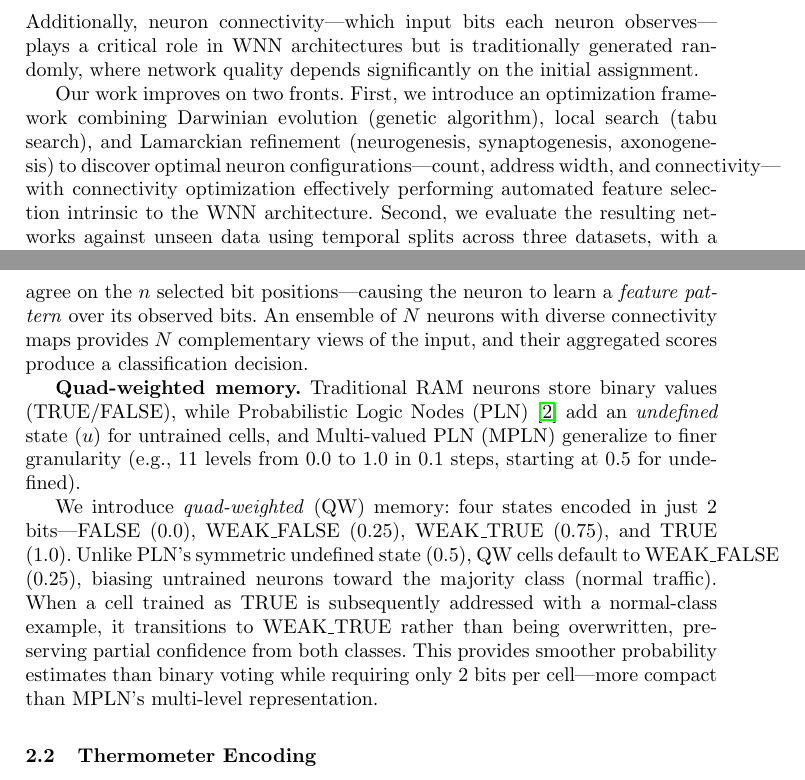
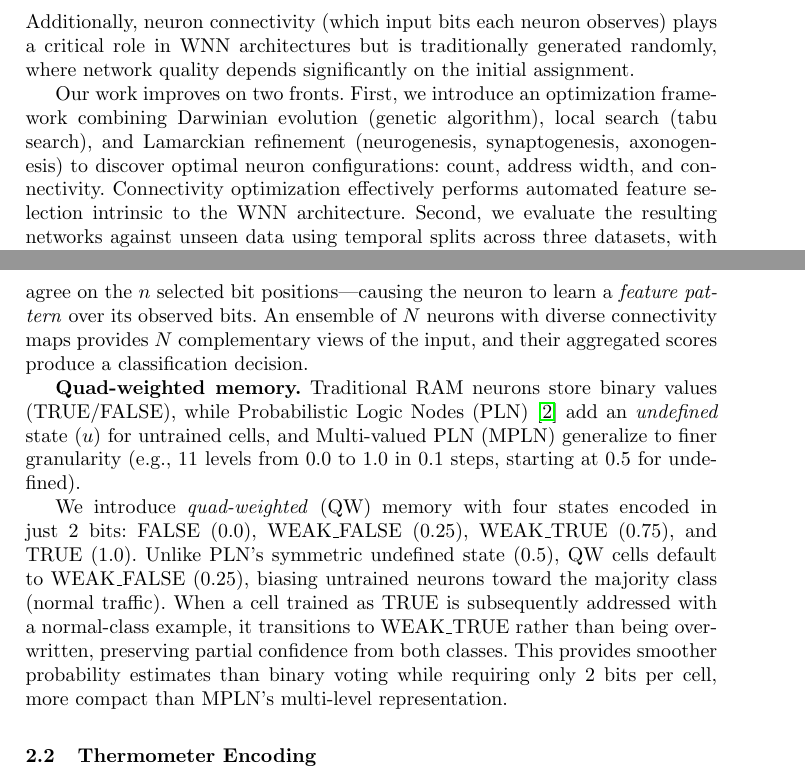
Before and after one commit to lacg/wnn, a LaTeX paper (paper/main.tex): two parts of pages 2 and 3 of 11, joined at a grey line, cut so that both start at the same text. Compiled offline with pdfLaTeX.

Commit message:
Fix em-dash overflows throughout intro and background
Replace em-dashes with parentheses/colons where LaTeX can't break
the line. Fixes 31pt overfull in QW memory paragraph.

Co-Authored-By: Claude Opus 4.6 (1M context) <noreply@anthropic.com>

```diff
--- a/paper/main.tex
+++ b/paper/main.tex
@@ -76,16 +76,16 @@ megabytes. Recent work~\cite{susskind2023fwiw} demonstrated WNN-based IDS
 achieving 98\% accuracy on UNSW-NB15 using random train/test splits, which
 show stronger performance than temporal splits due to shared distributional
 characteristics between training and testing data. Additionally, neuron
-connectivity---which input bits each neuron observes---plays a critical role
+connectivity (which input bits each neuron observes) plays a critical role
 in WNN architectures but is traditionally generated randomly, where network
 quality depends significantly on the initial assignment.
 
 % Our contribution
-Our work improves on two fronts. First, we introduce an optimization framework
-combining Darwinian evolution (genetic algorithm), local search (tabu search),
-and Lamarckian refinement (neurogenesis, synaptogenesis, axonogenesis) to
-discover optimal neuron configurations---count, address width, and
-connectivity---with connectivity optimization effectively performing
+Our work improves on two fronts. First, we introduce an optimization
+framework combining Darwinian evolution (genetic algorithm), local search
+(tabu search), and Lamarckian refinement (neurogenesis, synaptogenesis,
+axonogenesis) to discover optimal neuron configurations: count, address
+width, and connectivity. Connectivity optimization effectively performs
 automated feature selection intrinsic to the WNN architecture. Second, we evaluate the resulting networks against unseen data using
 temporal splits across three datasets, with a comprehensive threshold
 calibration study that quantifies the gap between train-time and
@@ -149,15 +149,15 @@ Probabilistic Logic Nodes (PLN)~\cite{aleksander1984wisard} add an
 (MPLN) generalize to finer granularity (e.g., 11 levels from 0.0 to 1.0
 in 0.1 steps, starting at 0.5 for undefined).
 
-We introduce \emph{quad-weighted} (QW) memory: four states encoded in
-just 2 bits---FALSE ($0.0$), WEAK\_FALSE ($0.25$), WEAK\_TRUE ($0.75$),
-and TRUE ($1.0$). Unlike PLN's symmetric undefined state ($0.5$), QW
-cells default to WEAK\_FALSE ($0.25$), biasing untrained neurons toward
+We introduce \emph{quad-weighted} (QW) memory with four states encoded
+in just 2~bits: FALSE~($0.0$), WEAK\_FALSE~($0.25$), WEAK\_TRUE~($0.75$),
+and TRUE~($1.0$). Unlike PLN's symmetric undefined state~($0.5$), QW
+cells default to WEAK\_FALSE~($0.25$), biasing untrained neurons toward
 the majority class (normal traffic). When a cell trained as TRUE is
 subsequently addressed with a normal-class example, it transitions to
 WEAK\_TRUE rather than being overwritten, preserving partial confidence
 from both classes. This provides smoother probability estimates than
-binary voting while requiring only 2 bits per cell---more compact than
+binary voting while requiring only 2~bits per cell, more compact than
 MPLN's multi-level representation.
 
 \subsection{Thermometer Encoding}
```
Also changed, not shown: paper/main.pdf.
